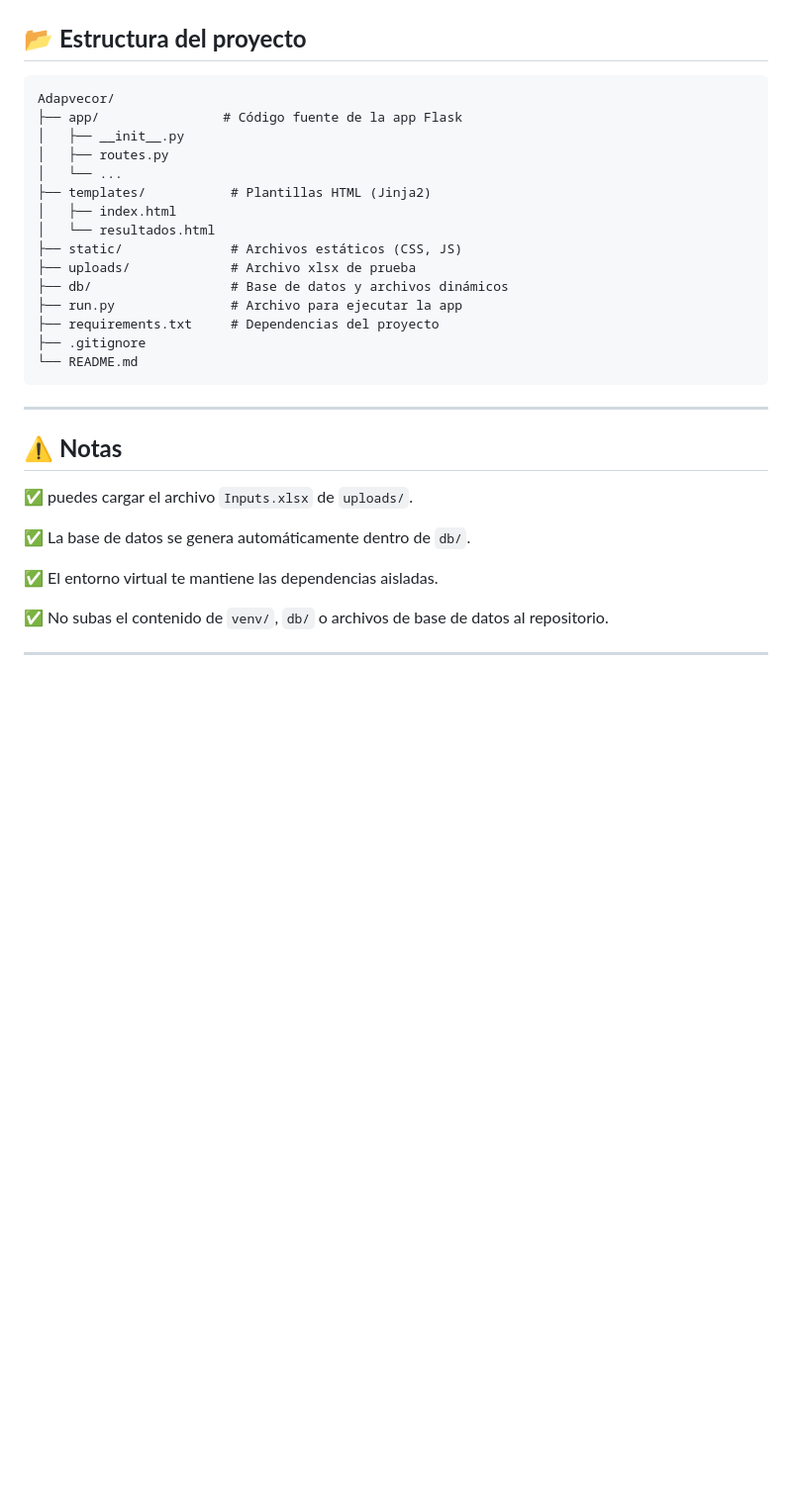
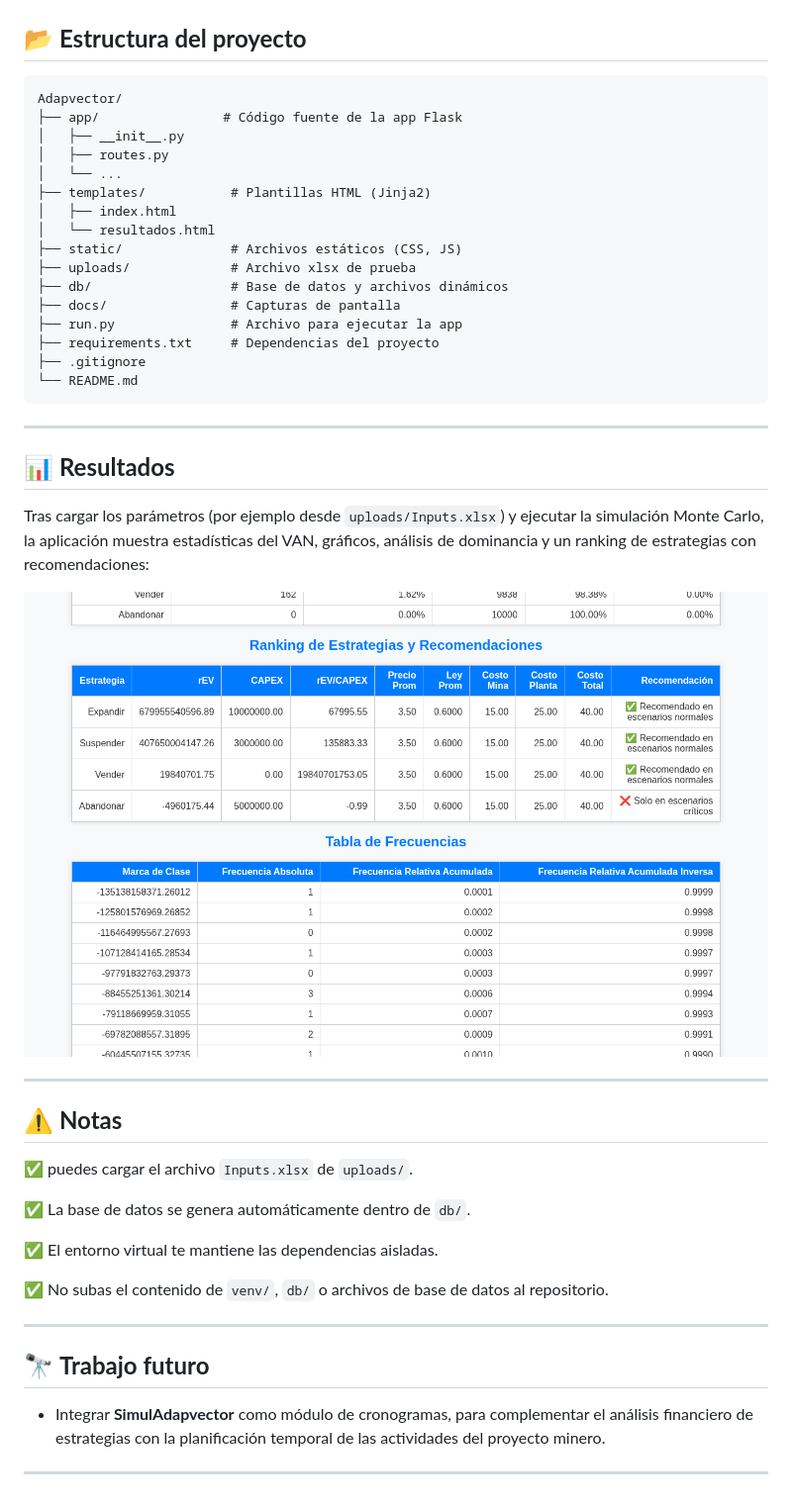
Before and after one commit to Snickmax/Adapvector, a Markdown page: README.md, the part around one of its changes. Shown at 99% size. Drawn GitHub-style; pictures changed too: docs/ranking.png (added); blank space fills up the shorter version.

````diff
--- a/README.md
+++ b/README.md
@@ -65,7 +67,7 @@ La aplicación estará disponible en: [http://127.0.0.1:5000/](http://127.0.0.1:
 ## 📂 **Estructura del proyecto**
 
 ```
-Adapvecor/
+Adapvector/
 ├── app/                # Código fuente de la app Flask
 │   ├── __init__.py
 │   ├── routes.py
@@ -76,11 +78,20 @@ Adapvecor/
 ├── static/              # Archivos estáticos (CSS, JS)
 ├── uploads/             # Archivo xlsx de prueba
 ├── db/                  # Base de datos y archivos dinámicos
+├── docs/                # Capturas de pantalla
 ├── run.py               # Archivo para ejecutar la app
 ├── requirements.txt     # Dependencias del proyecto
 ├── .gitignore
 └── README.md
 ```
+
+---
+
+## 📊 **Resultados**
+
+Tras cargar los parámetros (por ejemplo desde `uploads/Inputs.xlsx`) y ejecutar la simulación Monte Carlo, la aplicación muestra estadísticas del VAN, gráficos, análisis de dominancia y un ranking de estrategias con recomendaciones:
+
+![Ranking de estrategias y recomendaciones](docs/ranking.png)
 
 ---
 
@@ -95,3 +106,9 @@ Adapvecor/
 ✅ No subas el contenido de `venv/`, `db/` o archivos de base de datos al repositorio.
 
 ---
+
+## 🔭 **Trabajo futuro**
+
+- Integrar **SimulAdapvector** como módulo de cronogramas, para complementar el análisis financiero de estrategias con la planificación temporal de las actividades del proyecto minero.
+
+---
````
Also changed, not shown: other parts of README.md (+3 -1 lines), docs/formulario.png (added), 2 other files.
